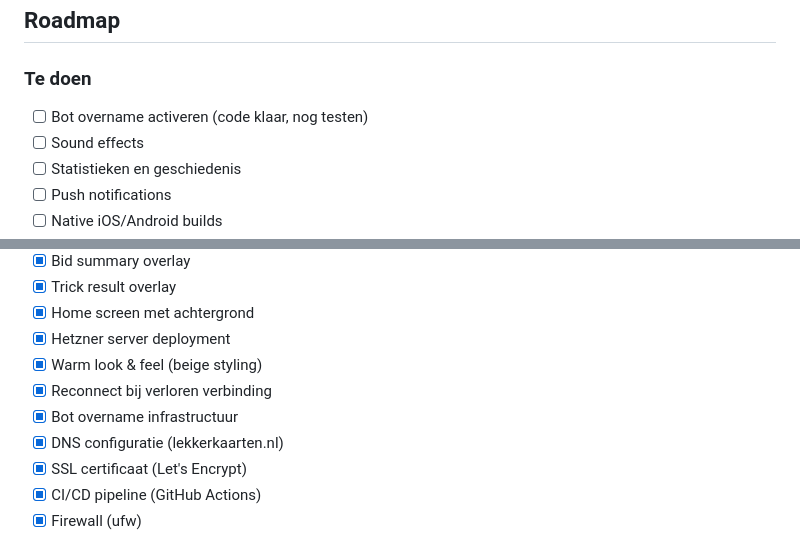
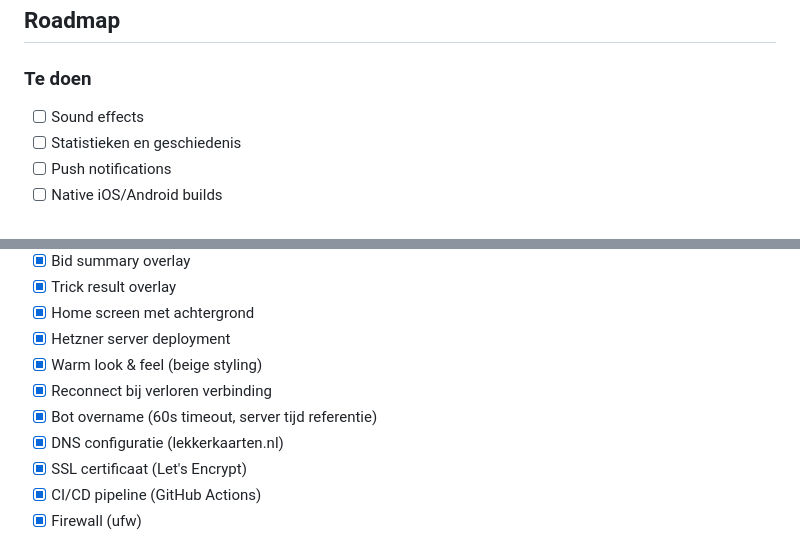
Before and after one commit to RobinEste/boerenbridge, a Markdown page: README.md, 2 parts joined by grey strips. Rendered like a GitHub page.

Commit message:
docs: bot overname als voltooid gemarkeerd in roadmap
Co-Authored-By: Claude Opus 4.5 <noreply@anthropic.com>

```diff
--- a/README.md
+++ b/README.md
@@ -176,8 +176,6 @@ ufw deny <poort>/tcp
 ## Roadmap
 
 ### Te doen
-
-- [ ] Bot overname activeren (code klaar, nog testen)
 - [ ] Sound effects
 - [ ] Statistieken en geschiedenis
 - [ ] Push notifications
@@ -196,7 +194,7 @@ ufw deny <poort>/tcp
 - [x] Hetzner server deployment
 - [x] Warm look & feel (beige styling)
 - [x] Reconnect bij verloren verbinding
-- [x] Bot overname infrastructuur
+- [x] Bot overname (60s timeout, server tijd referentie)
 - [x] DNS configuratie (lekkerkaarten.nl)
 - [x] SSL certificaat (Let's Encrypt)
 - [x] CI/CD pipeline (GitHub Actions)
```
